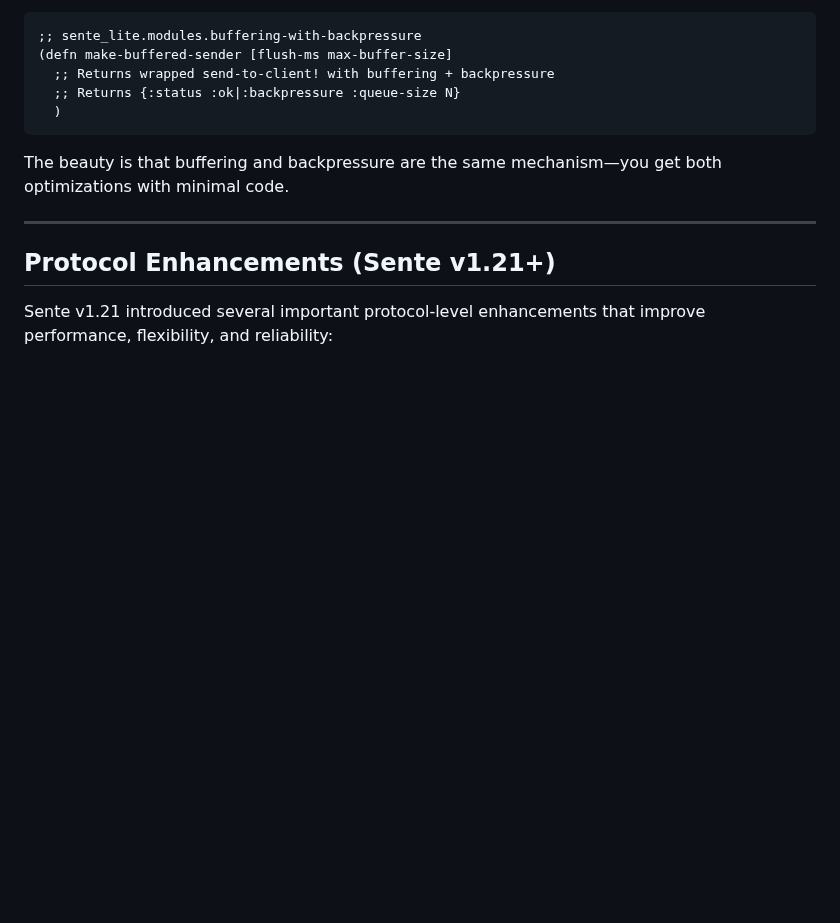
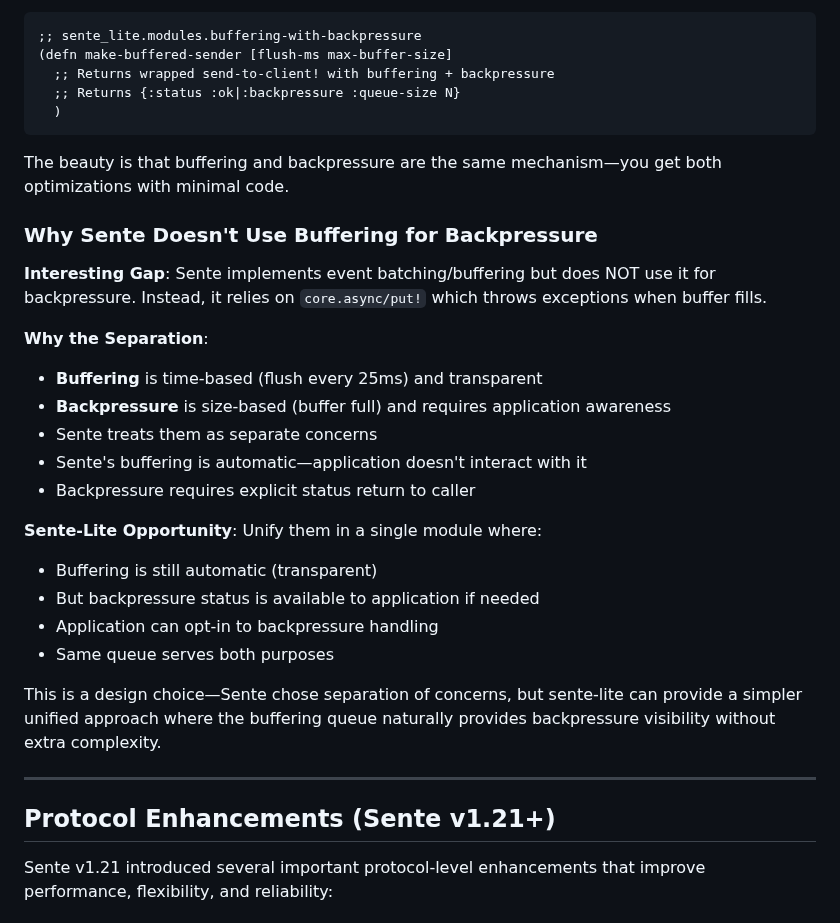
Before and after one commit to franks42/sente_lite, a Markdown page: doc/sente-lite-modules.md, the part around the change. Drawn GitHub-style; blank space fills up the shorter version.

Commit message:
docs: explain why Sente doesn't use buffering for backpressure
- Sente implements event batching but NOT for backpressure
- Buffering is time-based (flush every 25ms), transparent
- Backpressure is size-based (buffer full), requires awareness
- Sente treats them as separate concerns
- Sente's buffering is automatic, application unaware
- Backpressure requires explicit status return
- Sente-Lite opportunity: unify in single module
- Buffering still automatic, backpressure status available
- Application can opt-in to backpressure handling
- Same queue serves both purposes
- Design choice: Sente separation vs sente-lite unified approach

```diff
--- a/doc/sente-lite-modules.md
+++ b/doc/sente-lite-modules.md
@@ -3233,6 +3233,26 @@ This could be a simple module that wraps the core send functions:
 
 The beauty is that buffering and backpressure are the same mechanism—you get both optimizations with minimal code.
 
+### Why Sente Doesn't Use Buffering for Backpressure
+
+**Interesting Gap**: Sente implements event batching/buffering but does NOT use it for backpressure. Instead, it relies on `core.async/put!` which throws exceptions when buffer fills.
+
+**Why the Separation**:
+- **Buffering** is time-based (flush every 25ms) and transparent
+- **Backpressure** is size-based (buffer full) and requires application awareness
+- Sente treats them as separate concerns
+- Sente's buffering is automatic—application doesn't interact with it
+- Backpressure requires explicit status return to caller
+
+**Sente-Lite Opportunity**:
+Unify them in a single module where:
+- Buffering is still automatic (transparent)
+- But backpressure status is available to application if needed
+- Application can opt-in to backpressure handling
+- Same queue serves both purposes
+
+This is a design choice—Sente chose separation of concerns, but sente-lite can provide a simpler unified approach where the buffering queue naturally provides backpressure visibility without extra complexity.
+
 ---
 
 ## Protocol Enhancements (Sente v1.21+)
```
